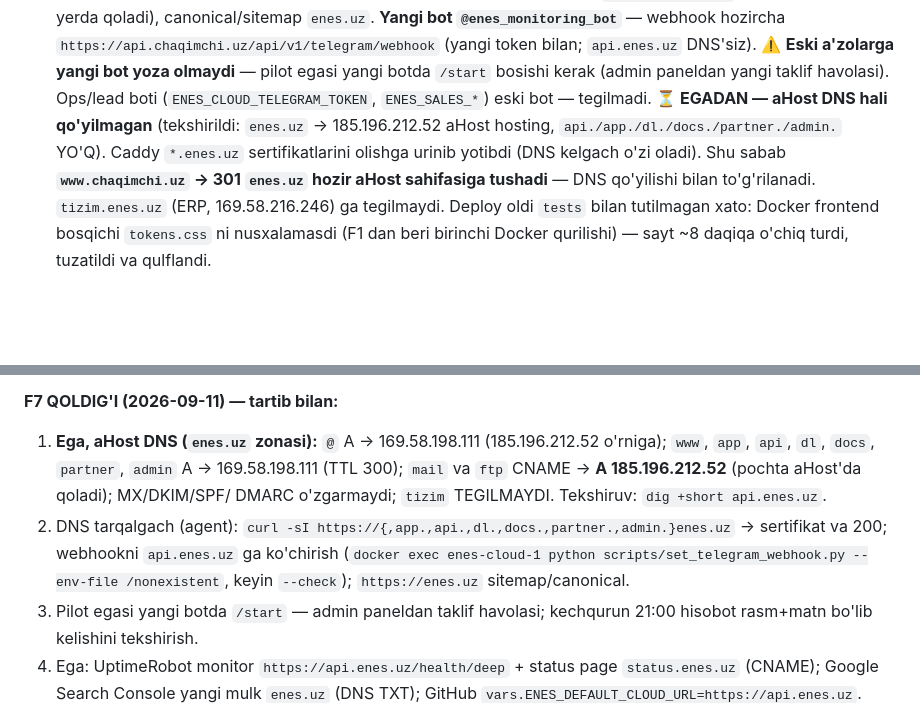
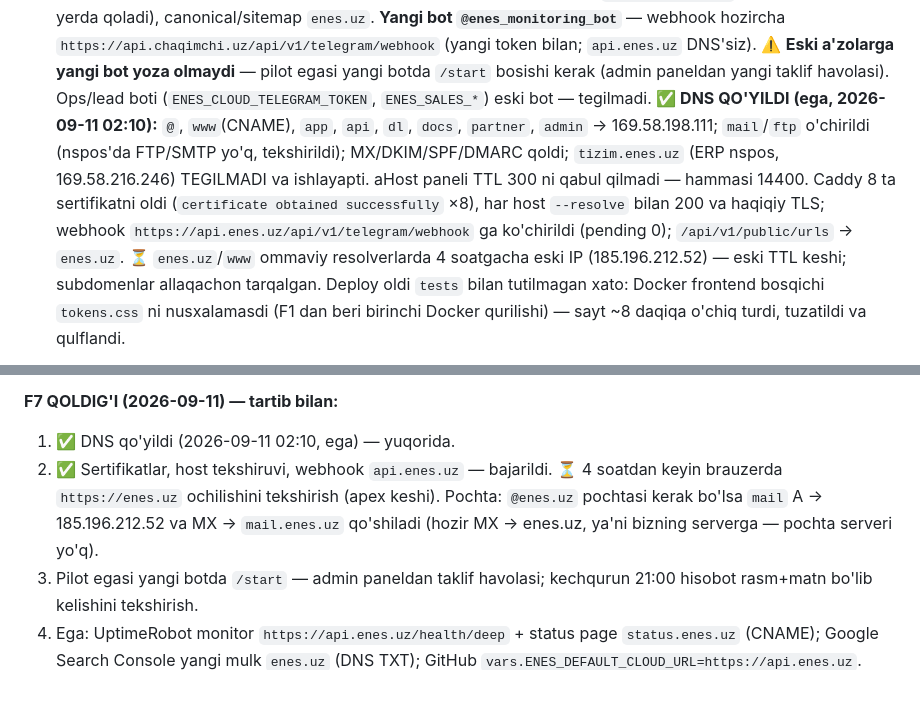
Before and after one commit to techjadid2-debug/chaqimchi-ai, a Markdown page: docs/ISH_DAFTARI.md, 2 parts joined by grey strips. GitHub-like rendering; blank space fills up the shorter version.

Commit message:
docs: F7 — DNS qo'yildi, sertifikatlar va webhook enes.uz da
Co-Authored-By: Claude Fable 5.1 <noreply@anthropic.com>
Claude-Session: https://claude.ai/code/session_01SvNt1qPAV7ggudiEM8vB9V

```diff
--- a/docs/ISH_DAFTARI.md
+++ b/docs/ISH_DAFTARI.md
@@ -27,12 +27,17 @@
   pilot egasi yangi botda `/start` bosishi kerak (admin paneldan yangi
   taklif havolasi).  Ops/lead boti (`ENES_CLOUD_TELEGRAM_TOKEN`,
   `ENES_SALES_*`) eski bot — tegilmadi.
-  **⏳ EGADAN — aHost DNS hali qo'yilmagan** (tekshirildi: `enes.uz` →
-  185.196.212.52 aHost hosting, `api./app./dl./docs./partner./admin.`
-  YO'Q).  Caddy `*.enes.uz` sertifikatlarini olishga urinib yotibdi
-  (DNS kelgach o'zi oladi).  Shu sabab **`www.chaqimchi.uz` → 301
-  `enes.uz` hozir aHost sahifasiga tushadi** — DNS qo'yilishi bilan
-  to'g'rilanadi.  `tizim.enes.uz` (ERP, 169.58.216.246) ga tegilmaydi.
+  **✅ DNS QO'YILDI (ega, 2026-09-11 02:10):** `@`, `www`(CNAME), `app`,
+  `api`, `dl`, `docs`, `partner`, `admin` → 169.58.198.111; `mail`/`ftp`
+  o'chirildi (nspos'da FTP/SMTP yo'q, tekshirildi); MX/DKIM/SPF/DMARC
+  qoldi; `tizim.enes.uz` (ERP nspos, 169.58.216.246) TEGILMADI va
+  ishlayapti.  aHost paneli TTL 300 ni qabul qilmadi — hammasi 14400.
+  Caddy 8 ta sertifikatni oldi (`certificate obtained successfully` ×8),
+  har host `--resolve` bilan 200 va haqiqiy TLS; webhook
+  `https://api.enes.uz/api/v1/telegram/webhook` ga ko'chirildi (pending 0);
+  `/api/v1/public/urls` → `enes.uz`.  ⏳ `enes.uz`/`www` ommaviy
+  resolverlarda 4 soatgacha eski IP (185.196.212.52) — eski TTL keshi;
+  subdomenlar allaqachon tarqalgan.
   Deploy oldi `tests` bilan tutilmagan xato: Docker frontend bosqichi
   `tokens.css` ni nusxalamasdi (F1 dan beri birinchi Docker qurilishi) —
   sayt ~8 daqiqa o'chiq turdi, tuzatildi va qulflandi.
@@ -714,15 +719,12 @@ tartib bilan:
    yuridik nom/rekvizit, NS SVG.  Bularsiz F7 boshlanmaydi.
 
 **F7 QOLDIG'I (2026-09-11) — tartib bilan:**
-1. **Ega, aHost DNS (`enes.uz` zonasi):** `@` A → 169.58.198.111
-   (185.196.212.52 o'rniga); `www`, `app`, `api`, `dl`, `docs`,
-   `partner`, `admin` A → 169.58.198.111 (TTL 300); `mail` va `ftp`
-   CNAME → **A 185.196.212.52** (pochta aHost'da qoladi); MX/DKIM/SPF/
-   DMARC o'zgarmaydi; `tizim` TEGILMAYDI.  Tekshiruv: `dig +short api.enes.uz`.
-2. DNS tarqalgach (agent): `curl -sI https://{,app.,api.,dl.,docs.,partner.,admin.}enes.uz`
-   → sertifikat va 200; webhookni `api.enes.uz` ga ko'chirish
-   (`docker exec enes-cloud-1 python scripts/set_telegram_webhook.py --env-file /nonexistent`,
-   keyin `--check`); `https://enes.uz` sitemap/canonical.
+1. ✅ DNS qo'yildi (2026-09-11 02:10, ega) — yuqorida.
+2. ✅ Sertifikatlar, host tekshiruvi, webhook `api.enes.uz` — bajarildi.
+   ⏳ 4 soatdan keyin brauzerda `https://enes.uz` ochilishini tekshirish
+   (apex keshi).  Pochta: `@enes.uz` pochtasi kerak bo'lsa `mail` A →
+   185.196.212.52 va MX → `mail.enes.uz` qo'shiladi (hozir MX → enes.uz,
+   ya'ni bizning serverga — pochta serveri yo'q).
 3. Pilot egasi yangi botda `/start` — admin paneldan taklif havolasi;
    kechqurun 21:00 hisobot rasm+matn bo'lib kelishini tekshirish.
 4. Ega: UptimeRobot monitor `https://api.enes.uz/health/deep` + status
```
